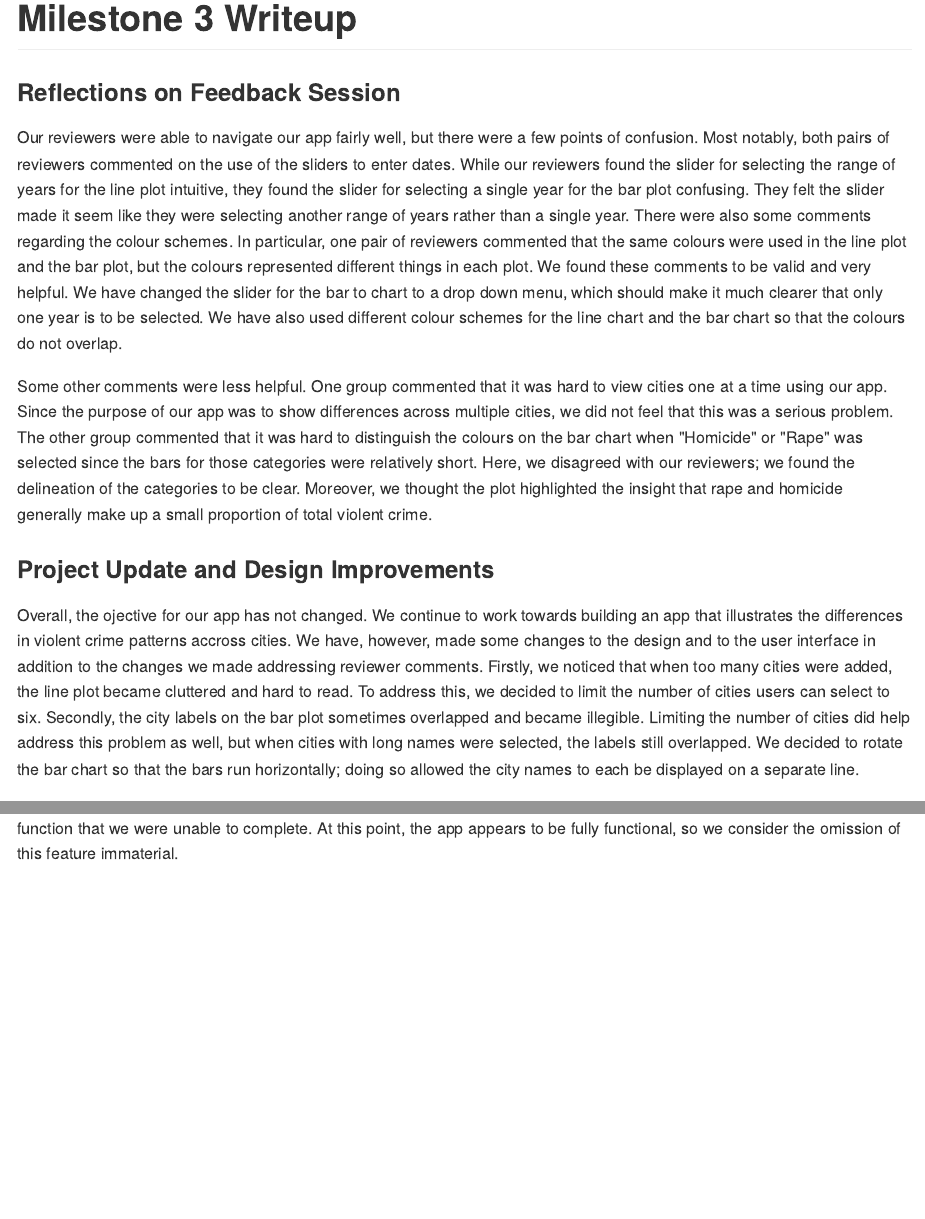
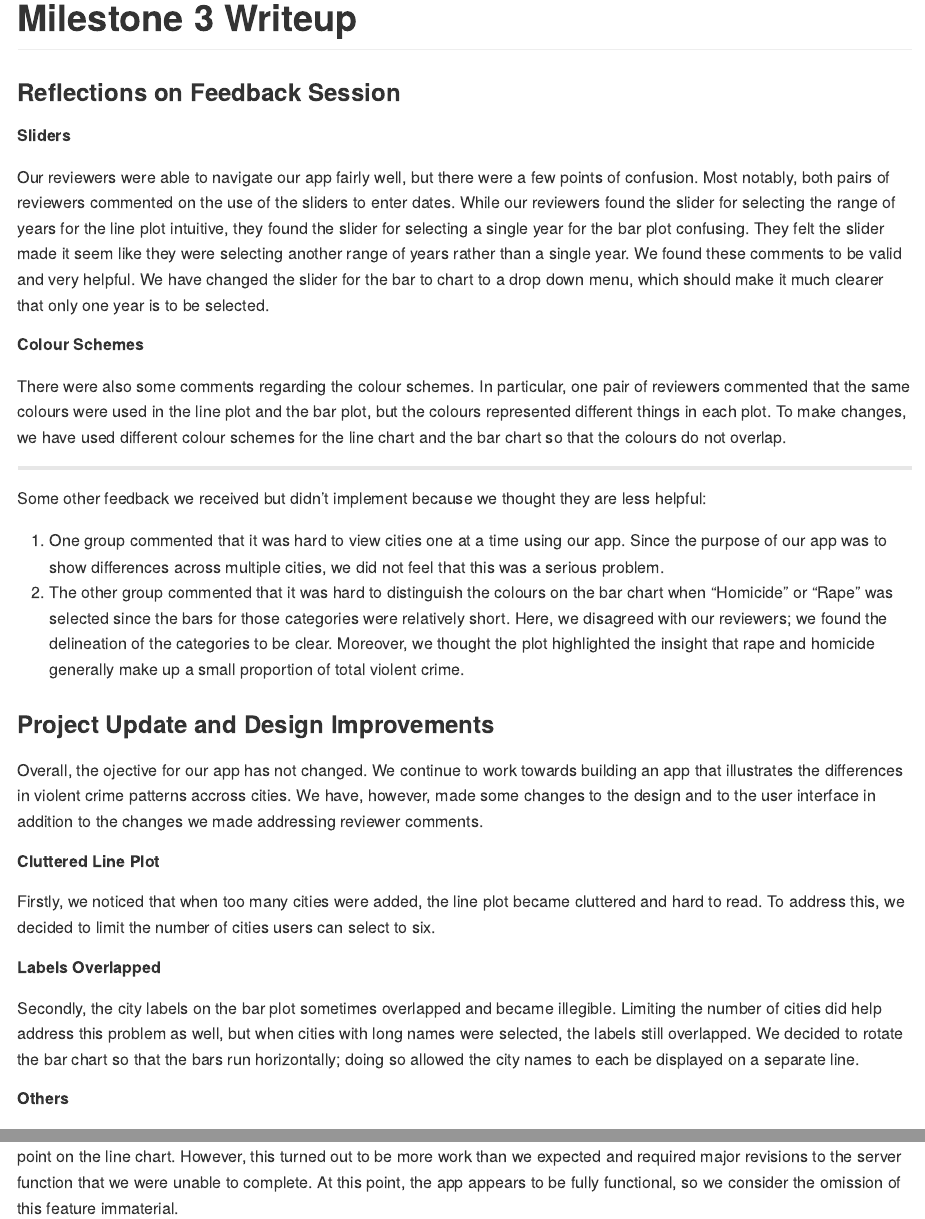
Before and after one commit to UBC-MDS/DSCI532_violent_crime_app, an R Markdown document (doc/milestone3_writeup.Rmd): the page in a window 1100 px wide, from its top, and a second part further down, joined at a grey line. The pictures show the output file doc/milestone3_writeup.md that the author committed with the source, drawn offline in the style of GitHub.

Commit message:
upadte the formatting of milestone 3

```diff
--- a/doc/milestone3_writeup.Rmd
+++ b/doc/milestone3_writeup.Rmd
@@ -5,11 +5,28 @@ output: github_document
 
 ### Reflections on Feedback Session
 
-Our reviewers were able to navigate our app fairly well, but there were a few points of confusion. Most notably, both pairs of reviewers commented on the use of the sliders to enter dates. While our reviewers found the slider for selecting the range of years for the line plot intuitive, they found the slider for selecting a single year for the bar plot confusing. They felt the slider made it seem like they were selecting another range of years rather than a single year. There were also some comments regarding the colour schemes. In particular, one pair of reviewers commented that the same colours were used in the line plot and the bar plot, but the colours represented different things in each plot. We found these comments to be valid and very helpful. We have changed the slider for the bar to chart to a drop down menu, which should make it much clearer that only one year is to be selected. We have also used different colour schemes for the line chart and the bar chart so that the colours do not overlap.
+##### Sliders
 
-Some other comments were less helpful. One group commented that it was hard to view cities one at a time using our app. Since the purpose of our app was to show differences across multiple cities, we did not feel that this was a serious problem. The other group commented that it was hard to distinguish the colours on the bar chart when "Homicide" or "Rape" was selected since the bars for those categories were relatively short. Here, we disagreed with our reviewers; we found the delineation of the categories to be clear. Moreover, we thought the plot highlighted the insight that rape and homicide generally make up a small proportion of total violent crime.
+Our reviewers were able to navigate our app fairly well, but there were a few points of confusion. Most notably, both pairs of reviewers commented on the use of the sliders to enter dates. While our reviewers found the slider for selecting the range of years for the line plot intuitive, they found the slider for selecting a single year for the bar plot confusing. They felt the slider made it seem like they were selecting another range of years rather than a single year. We found these comments to be valid and very helpful. We have changed the slider for the bar to chart to a drop down menu, which should make it much clearer that only one year is to be selected.
+
+##### Colour Schemes
+
+There were also some comments regarding the colour schemes. In particular, one pair of reviewers commented that the same colours were used in the line plot and the bar plot, but the colours represented different things in each plot. To make changes, we have used different colour schemes for the line chart and the bar chart so that the colours do not overlap.
+
+----
+Some other feedback we received but didn't implement because we thought they are less helpful:
+
+1. One group commented that it was hard to view cities one at a time using our app. Since the purpose of our app was to show differences across multiple cities, we did not feel that this was a serious problem.
+2. The other group commented that it was hard to distinguish the colours on the bar chart when "Homicide" or "Rape" was selected since the bars for those categories were relatively short. Here, we disagreed with our reviewers; we found the delineation of the categories to be clear. Moreover, we thought the plot highlighted the insight that rape and homicide generally make up a small proportion of total violent crime.
 
 ### Project Update and Design Improvements
-Overall, the ojective for our app has not changed. We continue to work towards building an app that illustrates the differences in violent crime patterns accross cities. We have, however, made some changes to the design and to the user interface in addition to the changes we made addressing reviewer comments. Firstly, we noticed that when too many cities were added, the line plot became cluttered and hard to read. To address this, we decided to limit the number of cities users can select to six. Secondly, the city labels on the bar plot sometimes overlapped and became illegible. Limiting the number of cities did help address this problem as well, but when cities with long names were selected, the labels still overlapped. We decided to rotate the bar chart so that the bars run horizontally; doing so allowed the city names to each be displayed on a separate line.
+Overall, the ojective for our app has not changed. We continue to work towards building an app that illustrates the differences in violent crime patterns accross cities. We have, however, made some changes to the design and to the user interface in addition to the changes we made addressing reviewer comments.
 
+##### Cluttered Line Plot
+Firstly, we noticed that when too many cities were added, the line plot became cluttered and hard to read. To address this, we decided to limit the number of cities users can select to six.
+
+##### Labels Overlapped
+Secondly, the city labels on the bar plot sometimes overlapped and became illegible. Limiting the number of cities did help address this problem as well, but when cities with long names were selected, the labels still overlapped. We decided to rotate the bar chart so that the bars run horizontally; doing so allowed the city names to each be displayed on a separate line.
+
+##### Others
 This week, we also attempted to add a linked view feature, so that the year for the bar chart could be chosen by clicking a point on the line chart. However, this turned out to be more work than we expected and required major revisions to the server function that we were unable to complete. At this point, the app appears to be fully functional, so we consider the omission of this feature immaterial.
```
Also changed, not shown: doc/milestone3_writeup.md.
